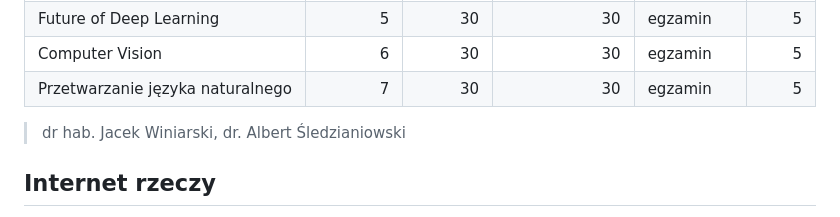
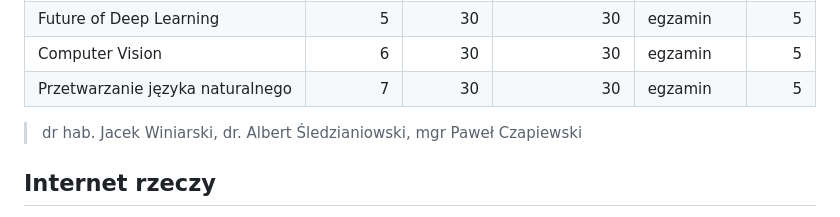
Before and after one commit to PJMPR/PJ_Specs, a Markdown page: README.md, the part around the change. GitHub-like rendering.

```diff
--- a/README.md
+++ b/README.md
@@ -65,7 +65,7 @@ Specjalizacja koncentruje się na uczeniu maszynowym, metodach głębokiego ucze
 | Computer Vision | 6 | 30 | 30 | egzamin | 5 |
 | Przetwarzanie języka naturalnego | 7 | 30 | 30 | egzamin | 5 |
 
-> dr hab. Jacek Winiarski, dr. Albert Śledzianiowski
+> dr hab. Jacek Winiarski, dr. Albert Śledzianiowski, mgr Paweł Czapiewski
 
 ## Internet rzeczy
 
```
